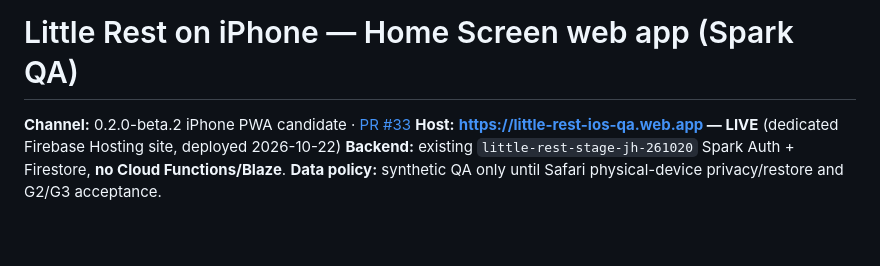
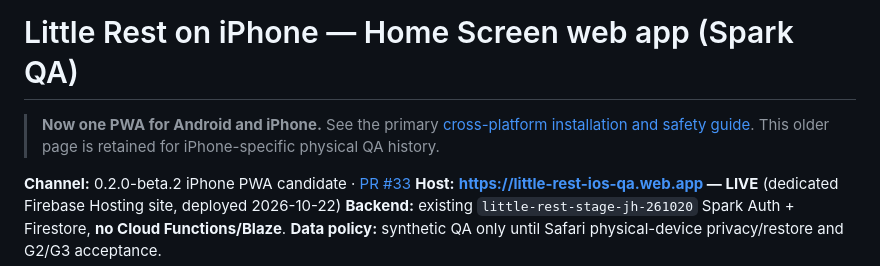
Before and after one commit to analienx/baby-sleep-tracker, a Markdown page: docs/pwa/IPHONE_INSTALL.md, the part around the change. Drawn GitHub-style; blank space fills up the shorter version.

Commit message:
docs(pwa): route iPhone installation guidance through mobile-first guide

```diff
--- a/docs/pwa/IPHONE_INSTALL.md
+++ b/docs/pwa/IPHONE_INSTALL.md
@@ -1,4 +1,6 @@
 # Little Rest on iPhone — Home Screen web app (Spark QA)
+
+> **Now one PWA for Android and iPhone.** See the primary [cross-platform installation and safety guide](MOBILE_INSTALL.md). This older page is retained for iPhone-specific physical QA history.
 
 **Channel:** 0.2.0-beta.2 iPhone PWA candidate · [PR #33](https://github.com/analienx/baby-sleep-tracker/pull/33)
 **Host:** **https://little-rest-ios-qa.web.app — LIVE** (dedicated Firebase Hosting site, deployed 2026-10-22)
```
